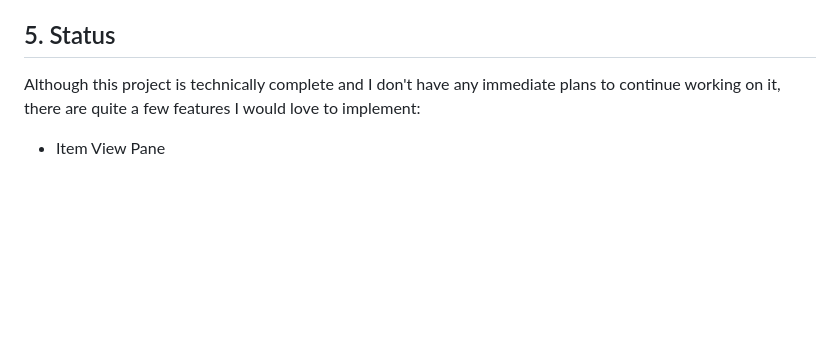
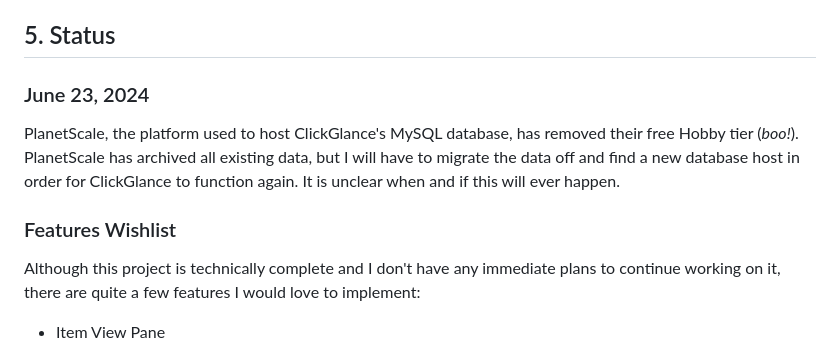
Before and after one commit to a-jones0/clickglance, a Markdown page: README.md, the part around the change. Drawn GitHub-style; blank space fills up the shorter version.

Commit message:
Update README.md
Added status update on PlanetScale

```diff
--- a/README.md
+++ b/README.md
@@ -52,6 +52,11 @@ Fast forward to a few months after finishing college, and I wanted to learn some
 * MySQL & MySQL Workbench
 
 ## 5. Status
+
+### June 23, 2024
+PlanetScale, the platform used to host ClickGlance's MySQL database, has removed their free Hobby tier (_boo!_). PlanetScale has archived all existing data, but I will have to migrate the data off and find a new database host in order for ClickGlance to function again. It is unclear when and if this will ever happen.
+
+### Features Wishlist
 Although this project is technically complete and I don't have any immediate plans to continue working on it, there are quite a few features I would love to implement:
 
 * Item View Pane
```
